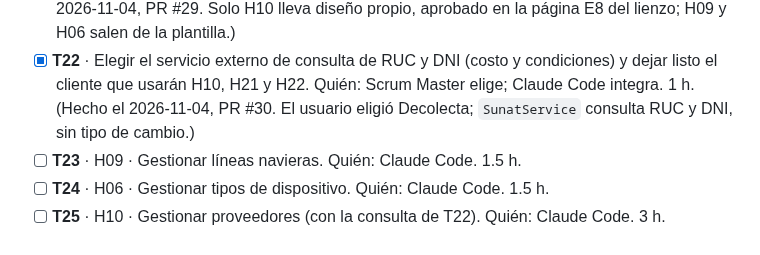
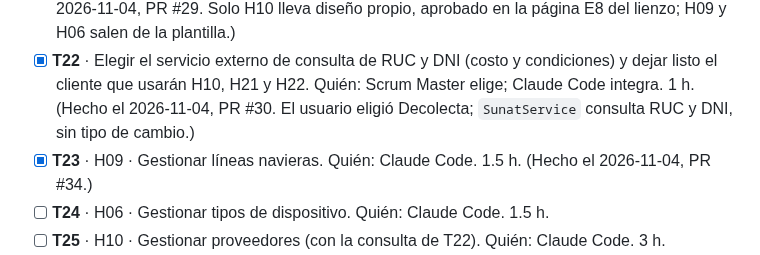
Before and after one commit to Cerati1998/SIGLA-TOS, a Markdown page: docs/sprint-1.md, the part around the change. Rendered like a GitHub page.

Commit message:
docs(T23): marcar H09 como terminada en el sprint
Co-Authored-By: Claude Opus 5.5 <noreply@anthropic.com>

```diff
--- a/docs/sprint-1.md
+++ b/docs/sprint-1.md
@@ -47,7 +47,7 @@ Bloque pedido por el usuario con el sprint casi cerrado. T18 a T25 y T29 son el
 - [x] **T20** · Llenar el glosario (`docs/glossary.md`) con los nombres en inglés de los términos del negocio (sello, precinto, cinta, funda, gate out, remolcador, semirremolque, tipo de documento). Quién: Scrum Master decide, Claude Code escribe. 0.5 h. (Hecho el 2026-11-04, PR #33.)
 - [x] **T21** · Cerrar los puntos por confirmar de H09, H10 y H06 (quién usa cada pantalla, datos obligatorios del proveedor, borrado de tipos usados) y comprobar que sus diseños en el lienzo estén aprobados; si falta alguno, diseñarlo y aprobarlo. Quién: Scrum Master. 1 h. (Hecho el 2026-11-04, PR #29. Solo H10 lleva diseño propio, aprobado en la página E8 del lienzo; H09 y H06 salen de la plantilla.)
 - [x] **T22** · Elegir el servicio externo de consulta de RUC y DNI (costo y condiciones) y dejar listo el cliente que usarán H10, H21 y H22. Quién: Scrum Master elige; Claude Code integra. 1 h. (Hecho el 2026-11-04, PR #30. El usuario eligió Decolecta; `SunatService` consulta RUC y DNI, sin tipo de cambio.)
-- [ ] **T23** · H09 · Gestionar líneas navieras. Quién: Claude Code. 1.5 h.
+- [x] **T23** · H09 · Gestionar líneas navieras. Quién: Claude Code. 1.5 h. (Hecho el 2026-11-04, PR #34.)
 - [ ] **T24** · H06 · Gestionar tipos de dispositivo. Quién: Claude Code. 1.5 h.
 - [ ] **T25** · H10 · Gestionar proveedores (con la consulta de T22). Quién: Claude Code. 3 h.
 - [ ] **T26** · (Adelanto opcional) Puente con SIGLA 1.0: autenticación y consulta en vivo para H05. Quién: Claude Code. 3 h.
```
